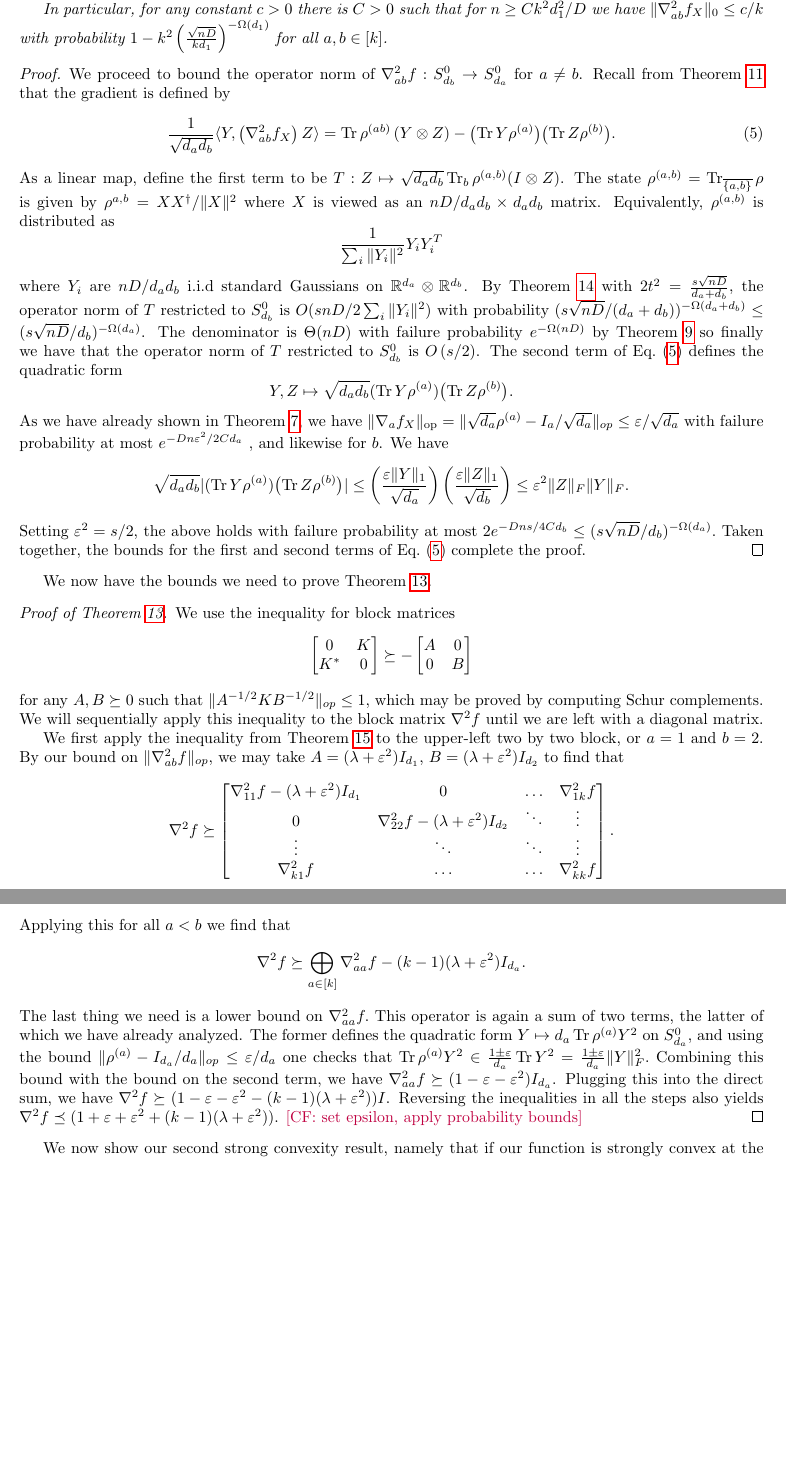
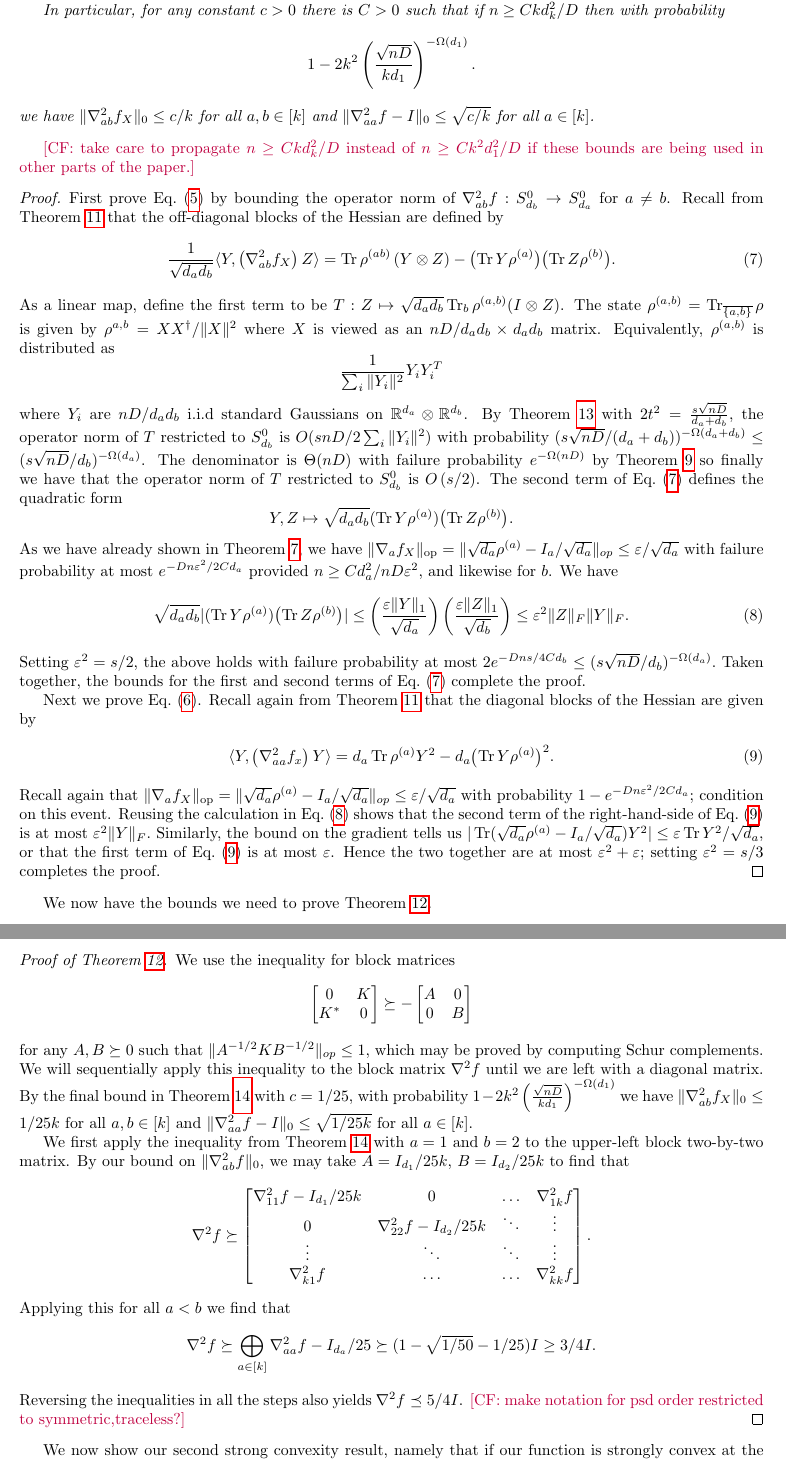
Before and after one commit to colefranks/MatrixNormalShrinkFlop, a LaTeX paper (tensor-mle.tex): two parts of pages 14 and 15 of 39 before the commit and two parts of pages 14 and 15 of 40 after it, joined at a grey line, cut so that both start at the same text, the shorter picture padded with empty space. Compiled offline with pdfLaTeX.

Commit message:
update cor 15 (off-diag-hess) and proof of thm 13 (thm:tensor-convexity

```diff
--- a/tensor-mle.tex
+++ b/tensor-mle.tex
@@ -843,13 +841,16 @@ $$
+with probability $1 - e^{-D n s/2Cd_a}$.
 %\TODO{Akshay, please make the rhs $O(\lambda)$ and then adjust the failure probability accordingly}
-with probability %$1 - t^{\Omega (d_{a} + d_{b})} n^{- (d_a + d_b) \log \frac{\sqrt{D} }{d_{a} + d_{b}}}$.
-$1 - \left(\frac {s \sqrt{nD}}{2d_b}\right)^{ - \Omega(d_a)} - e^{- \Omega(nD)}$.
+
+
 % for $s \geq d_b /\sqrt{n D}.$
 
-In particular, for any constant $c>0$ there is $C>0$ such that for $n \geq C k^2 d_1^2/D$ we have $\|\nabla^2_{ab} f_{\rv}\|_0 \leq c/k$ with probability $1 - k^2 \left(\frac {\sqrt{nD}}{kd_1}\right)^{ - \Omega(d_1)}$ for all $a,b \in [k]$.
-
-
+In particular, for any constant $c>0$ there is $C>0$ such that if $n \geq C k d_k^2/D$ then with probability
+$$1 - 2k^2 \left(\frac {\sqrt{nD}}{kd_1}\right)^{ - \Omega(d_1)}.$$ we have $\|\nabla^2_{ab} f_{\rv}\|_0 \leq c/k$ for all $a,b \in [k]$ and $\|\nabla^2_{aa}f - I\|_0 \leq \sqrt{c/k}$ for all $a \in [k]$.
+
+
+%with probability $1 - e^{-D n /2 C k d_a}$.
 \end{corollary}
-
+\CF{take care to propagate $n \geq C k d_k^2/D$ instead of $n \geq C k^2 d_1^2/D$ if these bounds are being used in other parts of the paper.}
 
 
 
@@ -857,7 +858,7 @@ In particular, for any constant $c>0$ there is $C>0$ such that for $n \geq C k^2
 
 %\CF{akshay defines a notation $\|T\|_0$ for restricting operators to the traceless symmetrics. Maybe we should adopt it here also}
 \begin{proof}
-We proceed to bound the operator norm of $\nabla^2_{ab} f: \smallSym^0_{d_b} \to \smallSym^0_{d_a}$ for $a \neq b$. Recall from \cref{lem:hessian} that the gradient is defined by
+First prove \cref{eq:off-diag-hess} by bounding the operator norm of $\nabla^2_{ab} f: \smallSym^0_{d_b} \to \smallSym^0_{d_a}$ for $a \neq b$. Recall from \cref{lem:hessian} that the off-diagonal blocks of the Hessian are defined by
 \begin{align}\frac1{\sqrt{d_a d_b}} \langle Y,  \left( \nabla^2_{ab} f_{\rv} \right) Z \rangle
 = \tr \rho^{(ab)} \left( Y \ot Z \right) - \bigl(\tr Y \rho^{(a)}\bigr)\bigl(\tr Z \rho^{(b)}\bigr).\label{eq:grad-off-diag}\end{align}
 As a linear map, define the first term to be $T:Z \mapsto \sqrt{d_a d_b} \tr_b \rho^{(a,b)} (I \ot Z)$. The state $\rho^{(a,b)} = \tr_{\overline{\{a,b\}}} \rho$ is given by $\rho^{{a,b}} =  X X^\dagger/\|X\|^2$ where $X$ is viewed as an $n D/{d_a d_b} \times d_a d_b$ matrix. Equivalently, $\rho^{(a,b)}$ is distributed as
@@ -866,30 +867,35 @@ with probability $(s \sqrt{nD}/(d_a + d_b))^{ - \Omega(d_a + d_b)} \leq (s \sqrt
 %By \cref{eq:expansion-thing} (\CF{which needs to actually be proved}), with probability $\CF{good}$, the map $Z \to \tr_2 \rho^{(a,b)} (I \ot Z)$ has operator norm at most $\lambda/\sqrt{d_a d_b}$ restricted to traceless $Z$.
 The second term of \cref{eq:grad-off-diag} defines the quadratic form
 $$Y,Z \mapsto \sqrt{d_a d_b} (\tr Y \rho^{(a)})\bigl(\tr Z \rho^{(b)}\bigr).$$
-As we have already shown in \cref{prop:gradient-bound}, we have $\norm{\nabla_a f_{\rv}}_{\op} = \|\sqrt{d_a} \rho^{(a)} - I_a/\sqrt{d_a}\|_{op} \leq \eps/\sqrt{d_a}$ with failure probability at most $e^{-D n \eps^2/2Cd_a}$ , and likewise for $b$. We have$$\sqrt{d_a d_b} |(\tr Y  \rho^{(a)})\bigl(\tr Z \rho^{(b)}\bigr)| \leq \left( \frac{\eps \|Y\|_{1}}{\sqrt{d_{a}}} \right) \left( \frac{\eps \|Z\|_{1}}{\sqrt{d_{b}}} \right) \leq \eps^2 \|Z\|_F\|Y\|_F.$$
+As we have already shown in \cref{prop:gradient-bound}, we have $\norm{\nabla_a f_{\rv}}_{\op} = \|\sqrt{d_a} \rho^{(a)} - I_a/\sqrt{d_a}\|_{op} \leq \eps/\sqrt{d_a}$ with failure probability at most $e^{-D n \eps^2/2Cd_a}$ provided $n \geq C  d_a^2/n D \eps^2$, and likewise for $b$. We have
+\begin{align}\sqrt{d_a d_b} |(\tr Y  \rho^{(a)})\bigl(\tr Z \rho^{(b)}\bigr)| \leq \left( \frac{\eps \|Y\|_{1}}{\sqrt{d_{a}}} \right) \left( \frac{\eps \|Z\|_{1}}{\sqrt{d_{b}}} \right) \leq \eps^2 \|Z\|_F\|Y\|_F. \label{eq:second-term-hess}\end{align}
 Setting $\eps^2 =  s/2$, the above holds with failure probability at most $2e^{- Dn s /4Cd_b}  \leq (s \sqrt{nD} /d_b)^{ - \Omega(d_a)}.$ Taken together, the bounds for the first and second terms of \cref{eq:grad-off-diag} complete the proof. %$2 e^{ - \sqrt{D}d_2 t^2/C\sqrt{n} d_1 } \ll t^{-\Omega(d_{a} + d_{b})}.$
 %Taken together, $\|\nabla^2_{ab} f\|_{op} \leq (\lambda + \eps^2)$ as a map $\Sym^0_{d_b} \to \Sym^0_{d_a}$.
+
+Next we prove \cref{eq:diag-hess}. Recall again from \cref{lem:hessian} that the diagonal blocks of the Hessian are given by \begin{align}
+ \langle Y,  \left( \nabla^2_{aa} f_{\samp} \right) Y \rangle=  d_a \tr \rho^{(a)} Y^2 - d_a \bigl(\tr Y \rho^{(a)}\bigr)^2.\label{eq:on-diag-hess-ii}
+\end{align}
+Recall again that $\norm{\nabla_a f_{\rv}}_{\op} = \|\sqrt{d_a} \rho^{(a)} - I_a/\sqrt{d_a}\|_{op} \leq \eps/\sqrt{d_a}$ with probability $1 - e^{-D n \eps^2/2Cd_a}$; condition on this event. Reusing the calculation in \cref{eq:second-term-hess} shows that the second term of the right-hand-side of \cref{eq:on-diag-hess-ii} is at most $\eps^2\|Y\|_F.$ Similarly, the bound on the gradient tells us $ |\tr (\sqrt{d_a} \rho^{(a)}  - I_a/\sqrt{d_a})Y^2| \leq \eps \tr Y^2/\sqrt{d_a}$, or that the first term of \cref{eq:on-diag-hess-ii} is at most $\eps$. Hence the two together are at most $\eps^2 + \eps$; setting $\eps^2 = s/3$ completes the proof.
 \end{proof}
 We now have the bounds we need to prove \cref{thm:tensor-convexity}.
 
 \begin{proof}[Proof of \cref{thm:tensor-convexity}]
 We use the inequality for block matrices
-$$\begin{bmatrix} 0 & K \\ K^{*} & 0 \end{bmatrix} \succeq - \begin{bmatrix} A & 0 \\ 0 & B \end{bmatrix}$$ for any $A,B \succeq 0$ such that $\|A^{-1/2} K B^{-1/2}\|_{op} \leq 1,$ which may be proved by computing Schur complements. We will sequentially apply this inequality to the block matrix $\nabla^2 f$ until we are left with a diagonal matrix.
-
-%To implement this,
-%\CF{cite the new corollary}
-We first apply the inequality from \cref{cor:off-diag-hess} to the upper-left two by two block, or $a = 1$ and $b = 2$. By our bound on $\|\nabla^2_{ab} f\|_{op}$, we may take
-   $A = (\lambda + \eps^2) I_{d_1}$, $B = (\lambda + \eps^2)I_{d_2}$ to find that
+$$\begin{bmatrix} 0 & K \\ K^{*} & 0 \end{bmatrix} \succeq - \begin{bmatrix} A & 0 \\ 0 & B \end{bmatrix}$$ for any $A,B \succeq 0$ such that $\|A^{-1/2} K B^{-1/2}\|_{op} \leq 1,$ which may be proved by computing Schur complements. We will sequentially apply this inequality to the block matrix $\nabla^2 f$ until we are left with a diagonal matrix. By the final bound in \cref{cor:off-diag-hess} with $c = 1/25$, with probability $1 - 2k^2 \left(\frac {\sqrt{nD}}{kd_1}\right)^{ - \Omega(d_1)}$ we have $\|\nabla^2_{ab} f_{\rv}\|_0 \leq 1/25k$ for all $a,b \in [k]$ and $\|\nabla^2_{aa}f - I\|_0 \leq \sqrt{1/25k}$ for all $a \in [k]$.
+
+We first apply the inequality from \cref{cor:off-diag-hess} with $a = 1$ and $b = 2$ to the upper-left block two-by-two matrix. By our bound on $\|\nabla^2_{ab} f\|_{0}$, we may take
+   $A = I_{d_1}/25k$, $B = I_{d_2}/25k$ to find that
    \begin{align*}
 \nabla^2 f \succeq \begin{bmatrix}
- \nabla^2_{11} f - (\lambda + \eps^2) I_{d_1} & 0 & \hdots &  \nabla^2_{1k} f \\
-0 & \nabla^2_{22} f - (\lambda + \eps^2) I_{d_2} & \ddots & \vdots \\
+ \nabla^2_{11} f -  I_{d_1}/25k & 0 & \hdots &  \nabla^2_{1k} f \\
+0 & \nabla^2_{22} f - I_{d_2}/25k & \ddots & \vdots \\
 \vdots & \ddots & \ddots & \vdots\\
 \nabla^2_{k1}f & \hdots &  \hdots & \nabla^2_{kk} f \\
   \end{bmatrix}.\end{align*}
  Applying this for all $a < b$ we find that
- $$\nabla^2 f  \succeq \bigoplus_{a \in [k]} \nabla^2_{aa} f - (k - 1) (\lambda + \eps^2) I_{d_a}.$$
-The last thing we need is a lower bound on $\nabla^2_{aa} f.$ This operator is again a sum of two terms, the latter of which we have already analyzed. The former defines the quadratic form $Y \mapsto d_a \tr \rho^{(a)} Y^2$ on $\smallSym^0_{d_a}$, and using the bound $\|\rho^{(a)} - I_{d_a}/{d_a}\|_{op} \leq \eps/d_a$ one checks that $\tr \rho^{(a)} Y^2 \in \frac{1 \pm \eps }{d_a} \tr Y^2 = \frac{1 \pm \eps }{d_a} \|Y\|_{F}^2. $ Combining this bound with the bound on the second term, we have $\nabla^2_{aa} f \succeq (1 -  \eps  - \eps^2 ) I_{d_a}$. Plugging this into the direct sum, we have $\nabla^2 f \succeq (1  - \eps - \eps^2  - (k - 1) (\lambda + \eps^2)) I$. Reversing the inequalities in all the steps also yields $\nabla^2 f \preceq (1  + \eps + \eps^2  + (k - 1) (\lambda + \eps^2))$. \CF{set epsilon, apply probability bounds}
+ $$\nabla^2 f  \succeq \bigoplus_{a \in [k]} \nabla^2_{aa} f - I_{d_a}/25 \succeq (1 - \sqrt{1/50} - 1/25) I \geq 3/4 I. $$
+ Reversing the inequalities in all the steps also yields $\nabla^2 f \preceq 5/4 I$. \CF{make notation for psd order restricted to symmetric,traceless?}
+%The last thing we need is a lower bound on $\nabla^2_{aa} f.$ This operator is again a sum of two terms, the latter of which we have already analyzed. The former defines the quadratic form $Y \mapsto d_a \tr \rho^{(a)} Y^2$ on $\smallSym^0_{d_a}$, and using the bound $\|\rho^{(a)} - I_{d_a}/{d_a}\|_{op} \leq \eps/d_a$ one checks that $\tr \rho^{(a)} Y^2 \in \frac{1 \pm \eps }{d_a} \tr Y^2 = \frac{1 \pm \eps }{d_a} \|Y\|_{F}^2. $ Combining this bound with the bound on the second term, we have $\nabla^2_{aa} f \succeq (1 -  \eps  - \eps^2 ) I_{d_a}$. Plugging this into the direct sum, we have $\nabla^2 f \succeq (1  - \eps - \eps^2  - (k - 1) (\lambda + \eps^2)) I$. Reversing the inequalities in all the steps also yields $\nabla^2 f \preceq (1  + \eps + \eps^2  + (k - 1) (\lambda + \eps^2))$. \CF{set epsilon, apply probability bounds}
 \end{proof}
 
 
```
Also changed, not shown: tensor-mle.tex (30 more changed lines).
